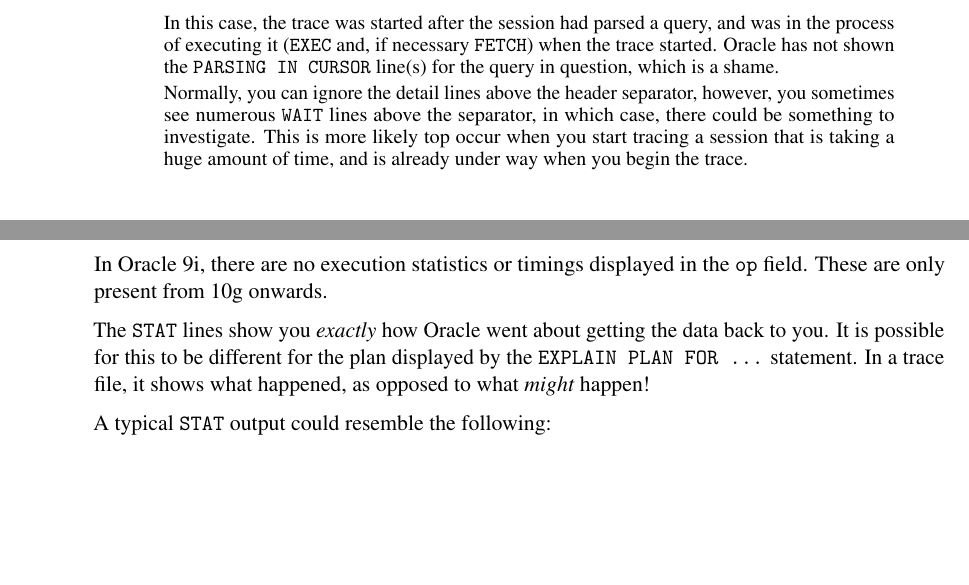
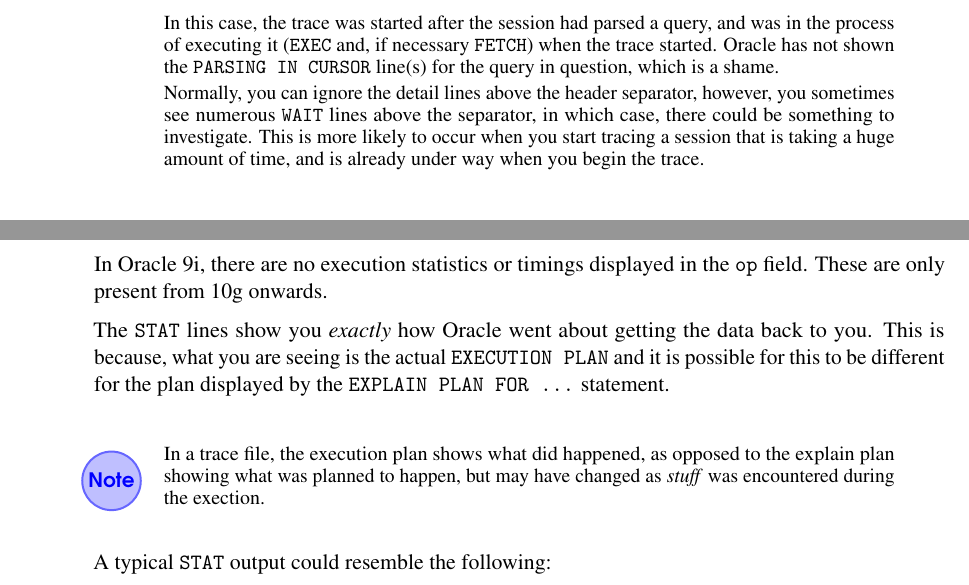
Before and after one commit to NormanDunbar/OracleTraceFilesExplained, a LaTeX book (OracleTraceFilesExplained.tex, which reads Content/OracleTraceFiles.tex): two parts of pages 14 and 28 of 56, joined at a grey line, cut so that both start at the same text, the shorter picture padded with empty space. Compiled offline with pdfLaTeX.

Commit message:
Corrected some spelling, some table headings were crossed over, CU was written CR in the STAT explanation.

```diff
--- a/Content/OracleTraceFiles.tex
+++ b/Content/OracleTraceFiles.tex
@@ -60,7 +60,7 @@ WAIT #0: nam='SQL*Net more data from client' ela= 12 driver id=1111838976 #bytes
 
 In this case, the trace was started after the session had parsed a query, and was in the process of executing it (\inline{EXEC} and, if necessary \inline{FETCH}) when the trace started. Oracle has not shown the \inline{PARSING IN CURSOR} line(s) for the query in question, which is a shame.
 
-Normally, you can ignore the detail lines above the header separator, however, you sometimes see numerous \inline{WAIT} lines above the separator, in which case, there could be something to investigate. This is more likely top occur when you start tracing a session that is taking a huge amount of time, and is already under way when you begin the trace.
+Normally, you can ignore the detail lines above the header separator, however, you sometimes see numerous \inline{WAIT} lines above the separator, in which case, there could be something to investigate. This is more likely to occur when you start tracing a session that is taking a huge amount of time, and is already under way when you begin the trace.
 \end{note}
 
 
@@ -834,7 +834,11 @@ In order to see the \inline{STAT} lines in your trace file, the \inline{TIMED\_S
 
 In Oracle 9i, there are no execution statistics or timings displayed in the \inline{op} field. These are only present from 10g onwards.
 
-The \inline{STAT} lines show you \emph{exactly} how Oracle went about getting the data back to you. It is possible for this to be different for the plan displayed by the \inline{EXPLAIN PLAN FOR ...} statement. In a trace file, it shows what happened, as opposed to what \emph{might} happen!
+The \inline{STAT} lines show you \emph{exactly} how Oracle went about getting the data back to you. This is because, what you are seeing is the actual \inline{EXECUTION PLAN} and it is possible for this to be different for the plan displayed by the \inline{EXPLAIN PLAN FOR ...} statement.
+
+\begin{note}
+In a trace file, the execution plan shows what did happened, as opposed to the explain plan showing what was planned to happen, but may have changed as \emph{stuff} was encountered during the exection.
+\end{note}
 
 A typical \inline{STAT} output could resemble the following:
 
```
Also changed, not shown: Content/Appendices.tex (+2 -2 lines), OracleTraceFilesExplained.pdf, Content/OracleTraceFiles.tex (4 more changed lines).
